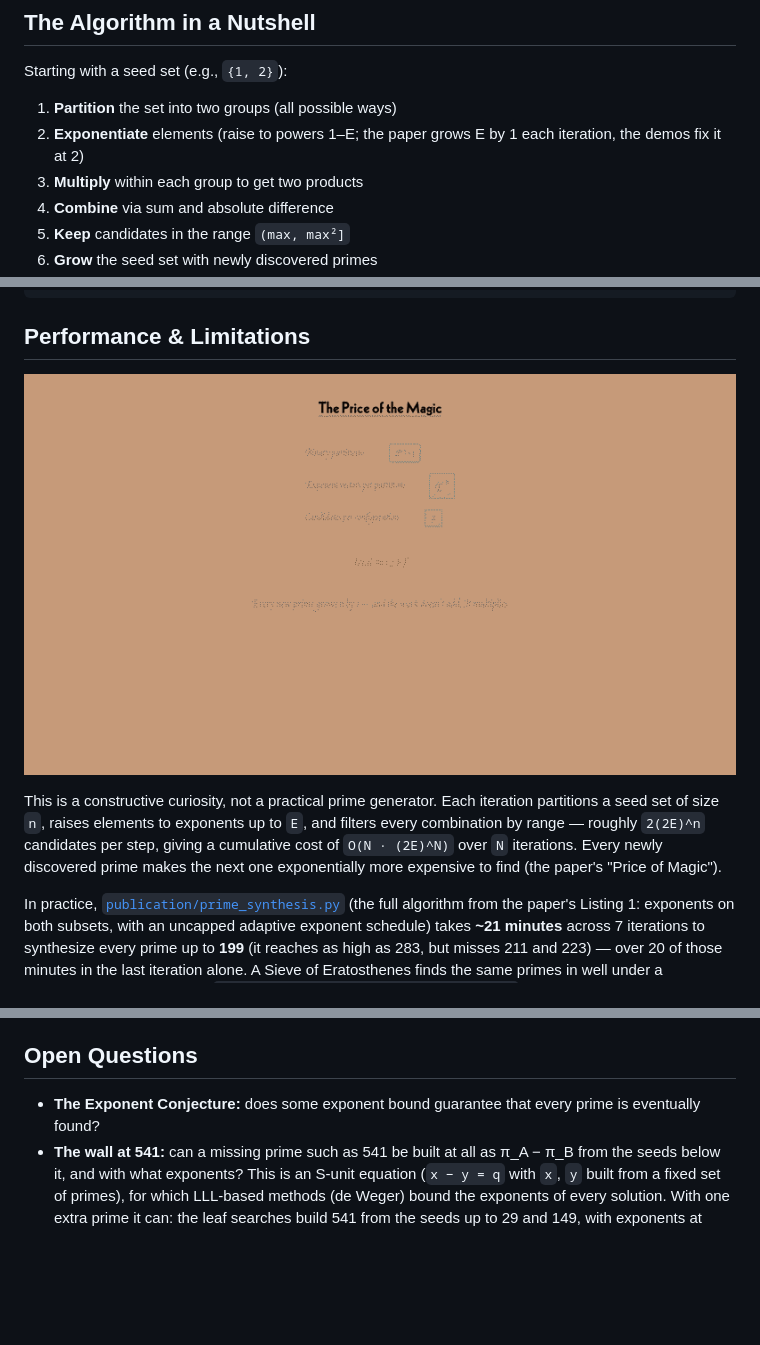
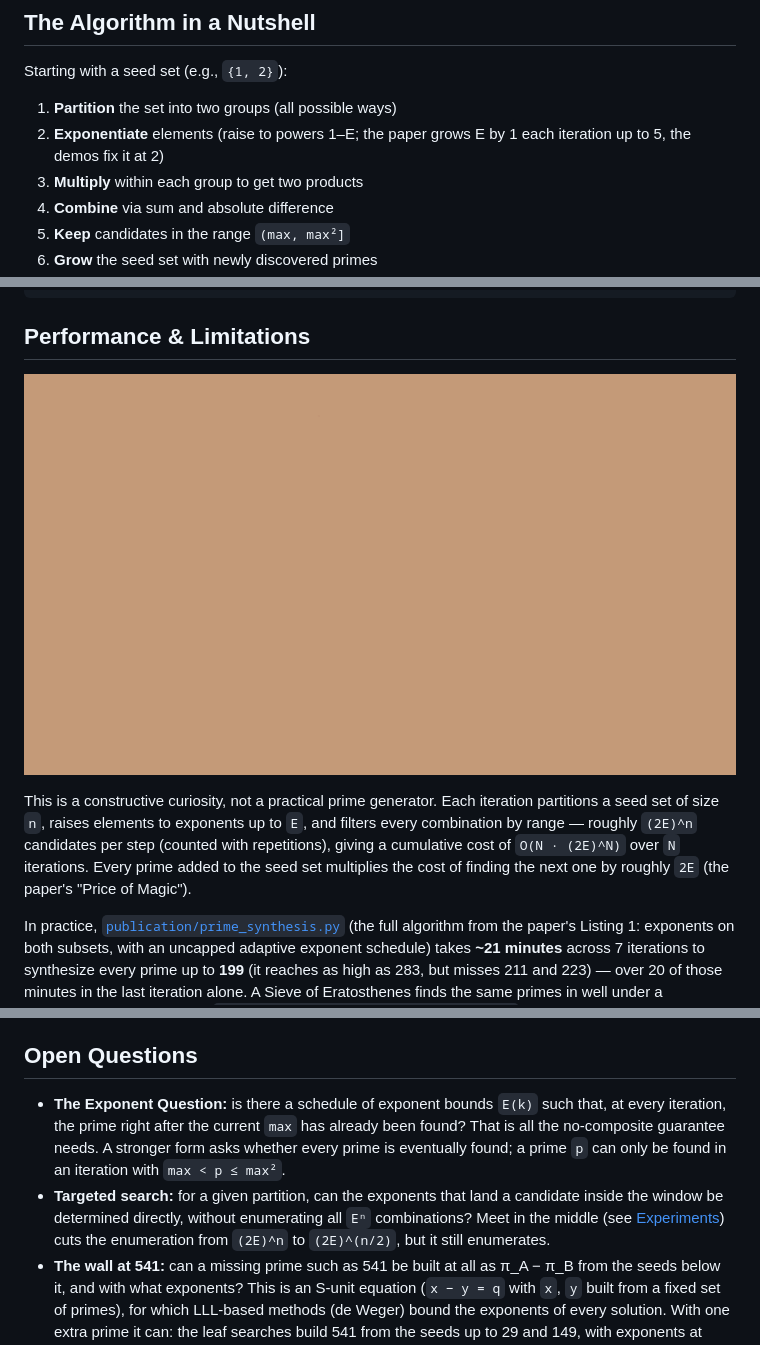
Before and after one commit to microgeant/PrimePartitionAlgorithm, a Markdown page: README.md, 3 parts joined by grey strips. Rendered like a GitHub page; pictures changed too: publication/demo/complexity.gif; blank space fills up the shorter version.

Commit message:
Minor update/correction

```diff
--- a/README.md
+++ b/README.md
@@ -21,7 +21,7 @@ A rough version of this technique was originally published [here](https://github
 Starting with a seed set (e.g., `{1, 2}`):
 
 1. **Partition** the set into two groups (all possible ways)
-2. **Exponentiate** elements (raise to powers 1–E; the paper grows E by 1 each iteration, the demos fix it at 2)
+2. **Exponentiate** elements (raise to powers 1–E; the paper grows E by 1 each iteration up to 5, the demos fix it at 2)
 3. **Multiply** within each group to get two products
 4. **Combine** via sum and absolute difference
 5. **Keep** candidates in the range `(max, max²]`
@@ -103,7 +103,7 @@ PrimePartitionAlgorithm/
 
 ![Complexity](publication/demo/complexity.gif)
 
-This is a constructive curiosity, not a practical prime generator. Each iteration partitions a seed set of size `n`, raises elements to exponents up to `E`, and filters every combination by range — roughly `2(2E)^n` candidates per step, giving a cumulative cost of `O(N · (2E)^N)` over `N` iterations. Every newly discovered prime makes the next one exponentially more expensive to find (the paper's "Price of Magic").
+This is a constructive curiosity, not a practical prime generator. Each iteration partitions a seed set of size `n`, raises elements to exponents up to `E`, and filters every combination by range — roughly `(2E)^n` candidates per step (counted with repetitions), giving a cumulative cost of `O(N · (2E)^N)` over `N` iterations. Every prime added to the seed set multiplies the cost of finding the next one by roughly `2E` (the paper's "Price of Magic").
 
 In practice, [`publication/prime_synthesis.py`](publication/prime_synthesis.py) (the full algorithm from the paper's Listing 1: exponents on both subsets, with an uncapped adaptive exponent schedule) takes **~21 minutes** across 7 iterations to synthesize every prime up to **199** (it reaches as high as 283, but misses 211 and 223) — over 20 of those minutes in the last iteration alone. A Sieve of Eratosthenes finds the same primes in well under a millisecond. Full numbers in [`publication/prime_synthesis_results.md`](publication/prime_synthesis_results.md).
 
@@ -145,7 +145,8 @@ The sieve wins on every practical axis — see *"The Combinatorial Explosion: An
 
 ## Open Questions
 
-- **The Exponent Conjecture:** does some exponent bound guarantee that every prime is eventually found?
+- **The Exponent Question:** is there a schedule of exponent bounds `E(k)` such that, at every iteration, the prime right after the current `max` has already been found? That is all the no-composite guarantee needs. A stronger form asks whether every prime is eventually found; a prime `p` can only be found in an iteration with `max < p ≤ max²`.
+- **Targeted search:** for a given partition, can the exponents that land a candidate inside the window be determined directly, without enumerating all `Eⁿ` combinations? Meet in the middle (see [Experiments](#experiments)) cuts the enumeration from `(2E)^n` to `(2E)^(n/2)`, but it still enumerates.
 - **The wall at 541:** can a missing prime such as 541 be built at all as π_A − π_B from the seeds below it, and with what exponents? This is an S-unit equation (`x − y = q` with `x`, `y` built from a fixed set of primes), for which LLL-based methods (de Weger) bound the exponents of every solution. With one extra prime it can: the leaf searches build 541 from the seeds up to 29 and 149, with exponents at most 5; with two, every prime up to 1697 is built from the seeds up to 43, with exponents at most 3. Whether a fixed number of extra primes always suffices is the open form of the question.
 - **Wider safe windows:** coprimality alone guarantees primality up to `g²`, where `g` is the smallest prime missing from the seeds, which goes beyond `max²` (used by `prime_synthesis_excess.py`; `g` is found with one gcd per tried value, so still no primality test). A quadratic-residue condition (every prime factor `r` of `π_A − π_B` has `π_A·π_B` as a square mod `r`) may push it further, still without a primality test.
 
```
Also changed, not shown: other parts of README.md (+1 -1 lines), 1 other file.
